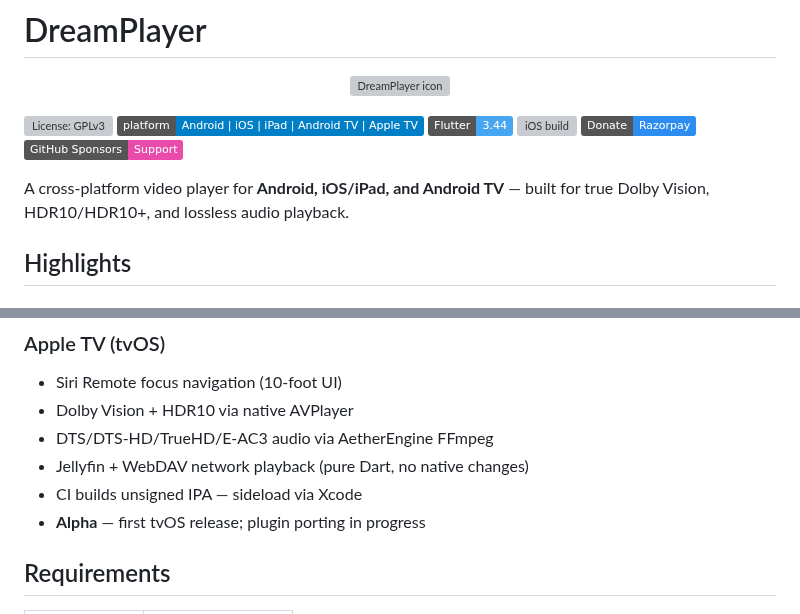
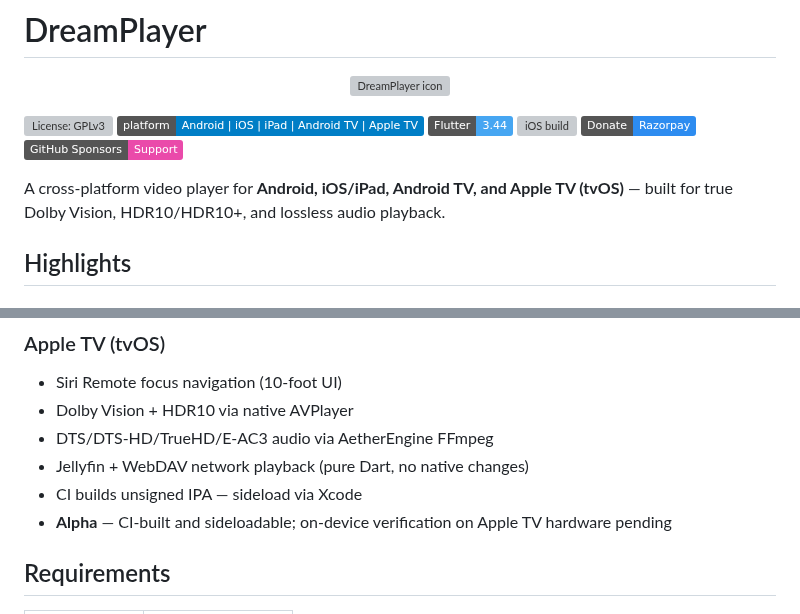
Before and after one commit to devxvoid/DreamPlayer, a Markdown page: README.md, 2 parts joined by grey strips. Rendered like a GitHub page; badges without logos; grey boxes are pictures that could not be loaded.

Commit message:
readme: Apple TV (tvOS) in the headline platforms; alpha status update

```diff
--- a/README.md
+++ b/README.md
@@ -11,7 +11,7 @@
 [![Donate](https://img.shields.io/badge/Donate-Razorpay-2D8CF0)](https://rzp.io/rzp/cZ5afqVG)
 [![GitHub Sponsors](https://img.shields.io/badge/GitHub_Sponsors-Support-EA4AAA?logo=github&logoColor=white)](https://github.com/sponsors/mangeshghodke/)
 
-A cross-platform video player for **Android, iOS/iPad, and Android TV** — built for true Dolby Vision, HDR10/HDR10+, and lossless audio playback.
+A cross-platform video player for **Android, iOS/iPad, Android TV, and Apple TV (tvOS)** — built for true Dolby Vision, HDR10/HDR10+, and lossless audio playback.
 
 ## Highlights
 
@@ -69,7 +69,7 @@ A cross-platform video player for **Android, iOS/iPad, and Android TV** — buil
 - DTS/DTS-HD/TrueHD/E-AC3 audio via AetherEngine FFmpeg
 - Jellyfin + WebDAV network playback (pure Dart, no native changes)
 - CI builds unsigned IPA — sideload via Xcode
-- **Alpha** — first tvOS release; plugin porting in progress
+- **Alpha** — CI-built and sideloadable; on-device verification on Apple TV hardware pending
 
 ## Requirements
 
```
